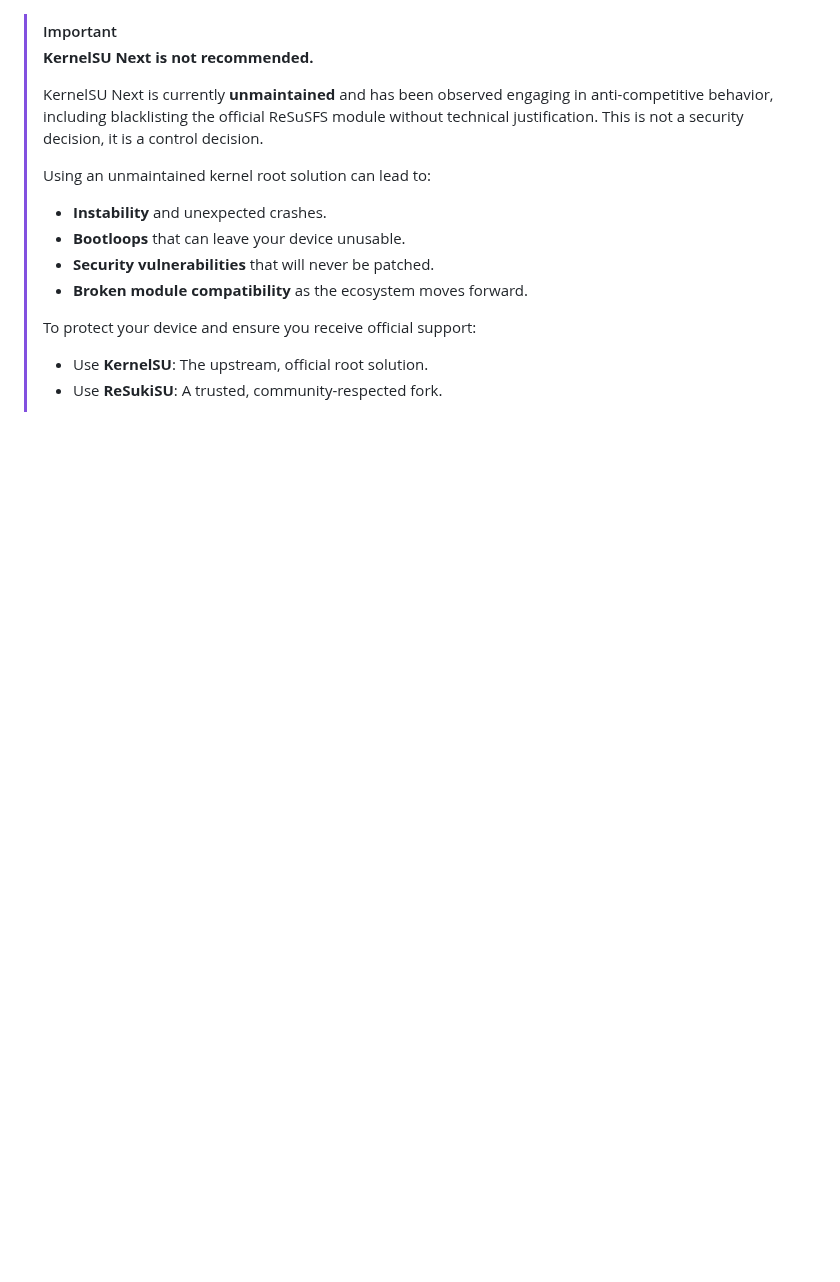
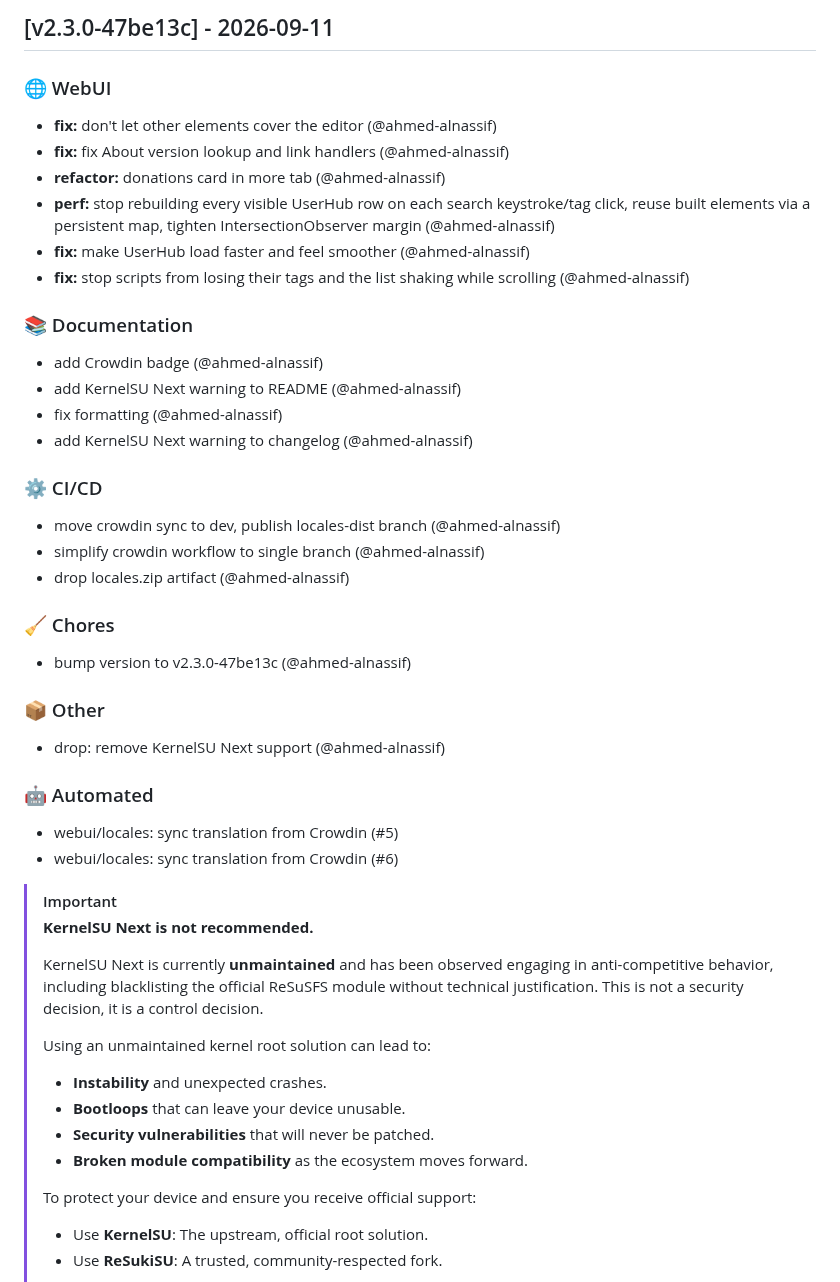
Before and after one commit to ahmed-alnassif/ReSuSFS, a Markdown page: CHANGELOG.md, the part around the change. GitHub-like rendering; blank space fills up the shorter version.

Commit message:
docs: update CHANGELOG.md for v2.3.0-47be13c

```diff
--- a/CHANGELOG.md
+++ b/CHANGELOG.md
@@ -1,3 +1,41 @@
+
+## [v2.3.0-47be13c] - 2026-09-11
+
+
+### 🌐 WebUI
+
+- **fix:** don't let other elements cover the editor (@ahmed-alnassif)
+- **fix:** fix About version lookup and link handlers (@ahmed-alnassif)
+- **refactor:** donations card in more tab (@ahmed-alnassif)
+- **perf:** stop rebuilding every visible UserHub row on each search keystroke/tag click, reuse built elements via a persistent map, tighten IntersectionObserver margin (@ahmed-alnassif)
+- **fix:** make UserHub load faster and feel smoother (@ahmed-alnassif)
+- **fix:** stop scripts from losing their tags and the list shaking while scrolling (@ahmed-alnassif)
+
+### 📚 Documentation
+
+- add Crowdin badge (@ahmed-alnassif)
+- add KernelSU Next warning to README (@ahmed-alnassif)
+- fix formatting (@ahmed-alnassif)
+- add KernelSU Next warning to changelog (@ahmed-alnassif)
+
+### ⚙️ CI/CD
+
+- move crowdin sync to dev, publish locales-dist branch (@ahmed-alnassif)
+- simplify crowdin workflow to single branch (@ahmed-alnassif)
+- drop locales.zip artifact (@ahmed-alnassif)
+
+### 🧹 Chores
+
+- bump version to v2.3.0-47be13c (@ahmed-alnassif)
+
+### 📦 Other
+
+- drop: remove KernelSU Next support (@ahmed-alnassif)
+
+### 🤖 Automated
+
+- webui/locales: sync translation from Crowdin (#5)
+- webui/locales: sync translation from Crowdin (#6)
 
 > [!Important]
 > **KernelSU Next is not recommended.**
```
